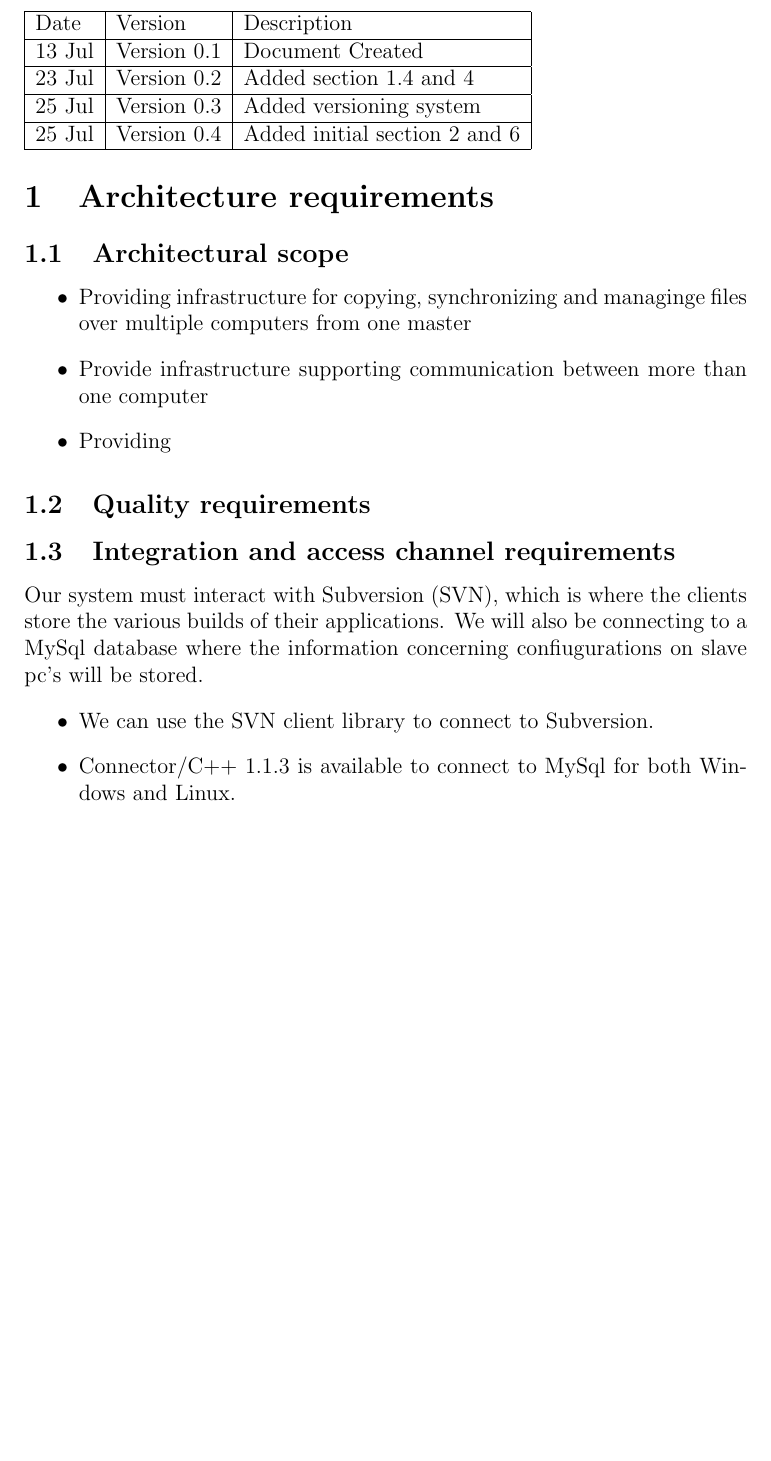
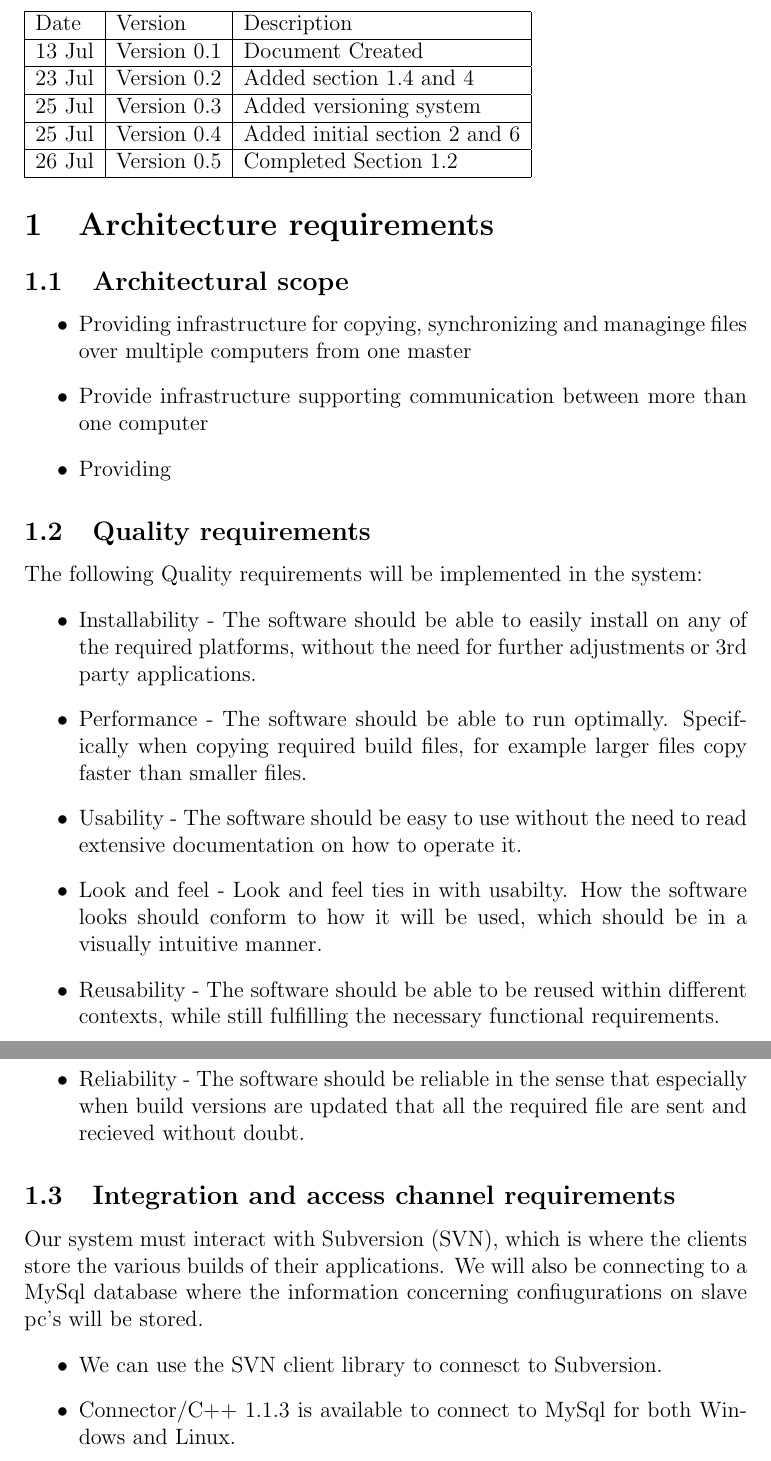
Before and after one commit to hhvvkk/COS301DistrobutedApplicationManger, a LaTeX document (ArchitecturalRequirements/main.tex): part of page 3 of 6 before the commit and two parts of pages 3 and 4 of 7 after it, the two joined at a grey line, cut so that both start at the same text, the shorter picture padded with empty space. Compiled offline with pdfLaTeX.

Commit message:
Completed section 1.2 in main.tex for Architectural Requirements

```diff
--- a/ArchitecturalRequirements/main.tex
+++ b/ArchitecturalRequirements/main.tex
@@ -31,6 +31,8 @@ Date & Version & Description\\
 \hline
 25 Jul & Version 0.4 & Added initial section 2 and 6\\
 \hline
+26 Jul & Version 0.5 & Completed Section 1.2\\
+\hline
 \end{tabular}
 
 \pagenumbering{arabic}
@@ -42,10 +44,19 @@ Date & Version & Description\\
 \item Providing
 \end{itemize}
 \subsection{Quality requirements}
+The following Quality requirements will be implemented in the system:
+\begin{itemize}
+\item Installability - The software should be able to easily install on any of the required platforms, without the need for further adjustments or 3rd party applications.
+\item Performance - The software should be able to run optimally. Specifically when copying required build files, for example larger files copy faster than smaller files.
+\item Usability - The software should be easy to use without the need to read extensive documentation on how to operate it.
+\item Look and feel - Look and feel ties in with usabilty.  How the software looks should conform to how it will be used, which should be in a visually intuitive manner.
+\item Reusability - The software should be able to be reused within different contexts, while still fulfilling the necessary functional requirements.
+\item Reliability - The software should be reliable in the sense that especially when build versions are updated that all the required file are sent and recieved without doubt.
+\end{itemize}
 \subsection{Integration and access channel requirements}
 Our system must interact with Subversion (SVN), which is where the clients store the various builds of their applications. We will also be connecting to a MySql database where the information concerning confiugurations on slave pc's will be stored.
 \begin{itemize}
-\item We can use the SVN client library to connect to Subversion.
+\item We can use the SVN client library to connesct to Subversion.
 \item Connector/C++ 1.1.3 is available to connect to MySql for both Windows and Linux.
 \end{itemize}
 The system will be accessible to users via a Graphical User Interface as specified by the client.
```
Also changed, not shown: ArchitecturalRequirements/main.tex (2 more changed lines).
